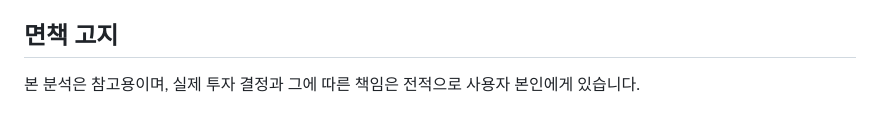
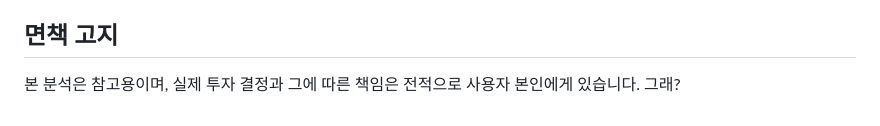
Before and after one commit to dasini252730-cyber/mcpServerProject, a Markdown page: README.md, the part around the change. Drawn GitHub-style.

Commit message:
내가 바꿈 readme

```diff
--- a/README.md
+++ b/README.md
@@ -117,4 +117,4 @@ Hugging Face Spaces(Docker)나 Fly.io도 비슷한 방식으로 배포 가능합
 
 ## 면책 고지
 
-본 분석은 참고용이며, 실제 투자 결정과 그에 따른 책임은 전적으로 사용자 본인에게 있습니다.
+본 분석은 참고용이며, 실제 투자 결정과 그에 따른 책임은 전적으로 사용자 본인에게 있습니다. 그래?
```
